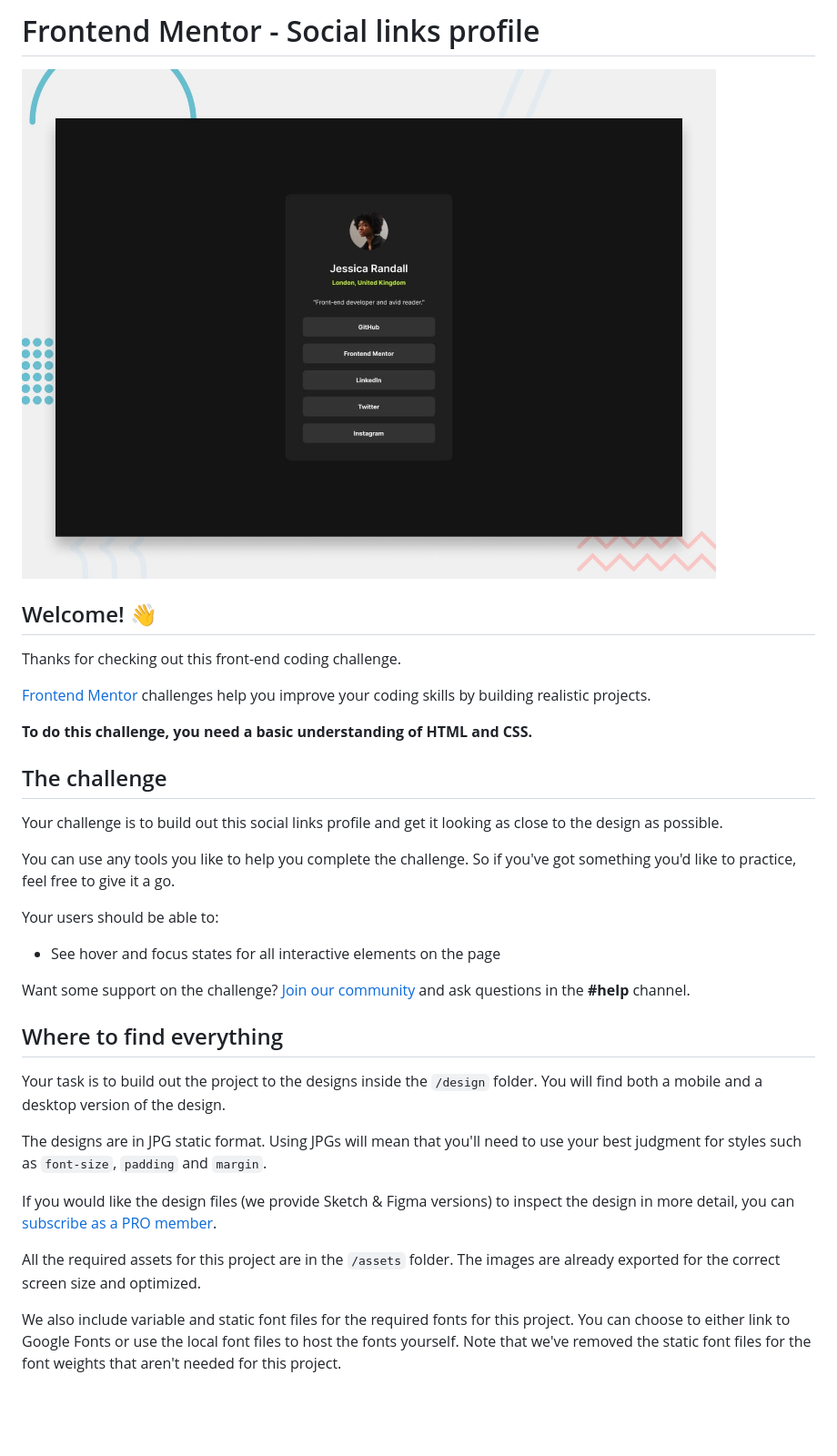
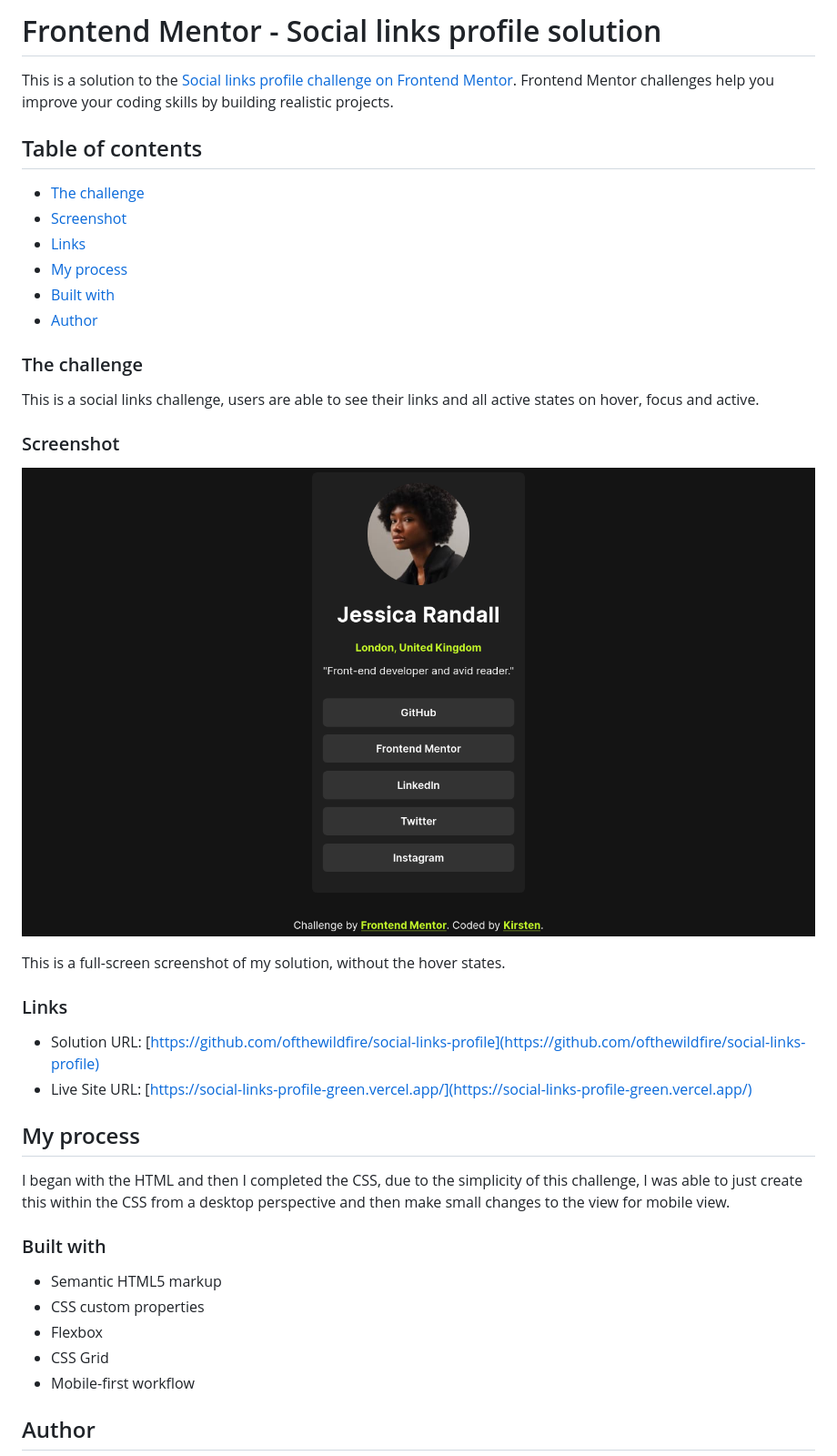
Before and after one commit to ofthewildfire/social-links-profile, a Markdown page: README.md, the part around the change printed below. Shown: that part at 91% size. Rendered like a GitHub page; pictures changed too: ss.png (added); blank space fills up the shorter version.

Commit message:
added README and screenshot

```diff
--- a/README.md
+++ b/README.md
@@ -1,36 +1,44 @@
-# Frontend Mentor - Social links profile
+# Frontend Mentor - Social links profile solution
 
-![Design preview for the Social links profile coding challenge](./design/desktop-preview.jpg)
+This is a solution to the [Social links profile challenge on Frontend Mentor](https://www.frontendmentor.io/challenges/social-links-profile-UG32l9m6dQ). Frontend Mentor challenges help you improve your coding skills by building realistic projects.
 
-## Welcome! 👋
+## Table of contents
 
-Thanks for checking out this front-end coding challenge.
+  - [The challenge](#the-challenge)
+  - [Screenshot](#screenshot)
+  - [Links](#links)
+  - [My process](#my-process)
+  - [Built with](#built-with)
+  - [Author](#author)
 
-[Frontend Mentor](https://www.frontendmentor.io) challenges help you improve your coding skills by building realistic projects.
 
-**To do this challenge, you need a basic understanding of HTML and CSS.**
 
-## The challenge
+### The challenge
 
-Your challenge is to build out this social links profile and get it looking as close to the design as possible.
+This is a social links challenge, users are able to see their links and all active states on hover, focus and active.
 
-You can use any tools you like to help you complete the challenge. So if you've got something you'd like to practice, feel free to give it a go.
+### Screenshot
 
-Your users should be able to:
+![](./ss.png)
 
-- See hover and focus states for all interactive elements on the page
+This is a full-screen screenshot of my solution, without the hover states.
 
-Want some support on the challenge? [Join our community](https://www.frontendmentor.io/community) and ask questions in the **#help** channel.
+### Links
 
-## Where to find everything
+- Solution URL: [https://github.com/ofthewildfire/social-links-profile](https://github.com/ofthewildfire/social-links-profile)
+- Live Site URL: [https://social-links-profile-green.vercel.app/](https://social-links-profile-green.vercel.app/)
 
-Your task is to build out the project to the designs inside the `/design` folder. You will find both a mobile and a desktop version of the design.
+## My process
 
-The designs are in JPG static format. Using JPGs will mean that you'll need to use your best judgment for styles such as `font-size`, `padding` and `margin`.
+I began with the HTML and then I completed the CSS, due to the simplicity of this challenge, I was able to just create this within the CSS from a desktop perspective and then make small changes to the view for mobile view.
 
-If you would like the design files (we provide Sketch & Figma versions) to inspect the design in more detail, you can [subscribe as a PRO member](https://www.frontendmentor.io/pro).
+### Built with
 
-All the required assets for this project are in the `/assets` folder. The images are already exported for the correct screen size and optimized.
+- Semantic HTML5 markup
+- CSS custom properties
+- Flexbox
+- CSS Grid
+- Mobile-first workflow
 
-We also include variable and static font files for the required fonts for this project. You can choose to either link to Google Fonts or use the local font files to host the fonts yourself. Note that we've removed the static font files for the font weights that aren't needed for this project.
+## Author
 
```
Also changed, not shown: other parts of README.md (+2 -57 lines), README-template.md (deleted, +0 -110 lines).
